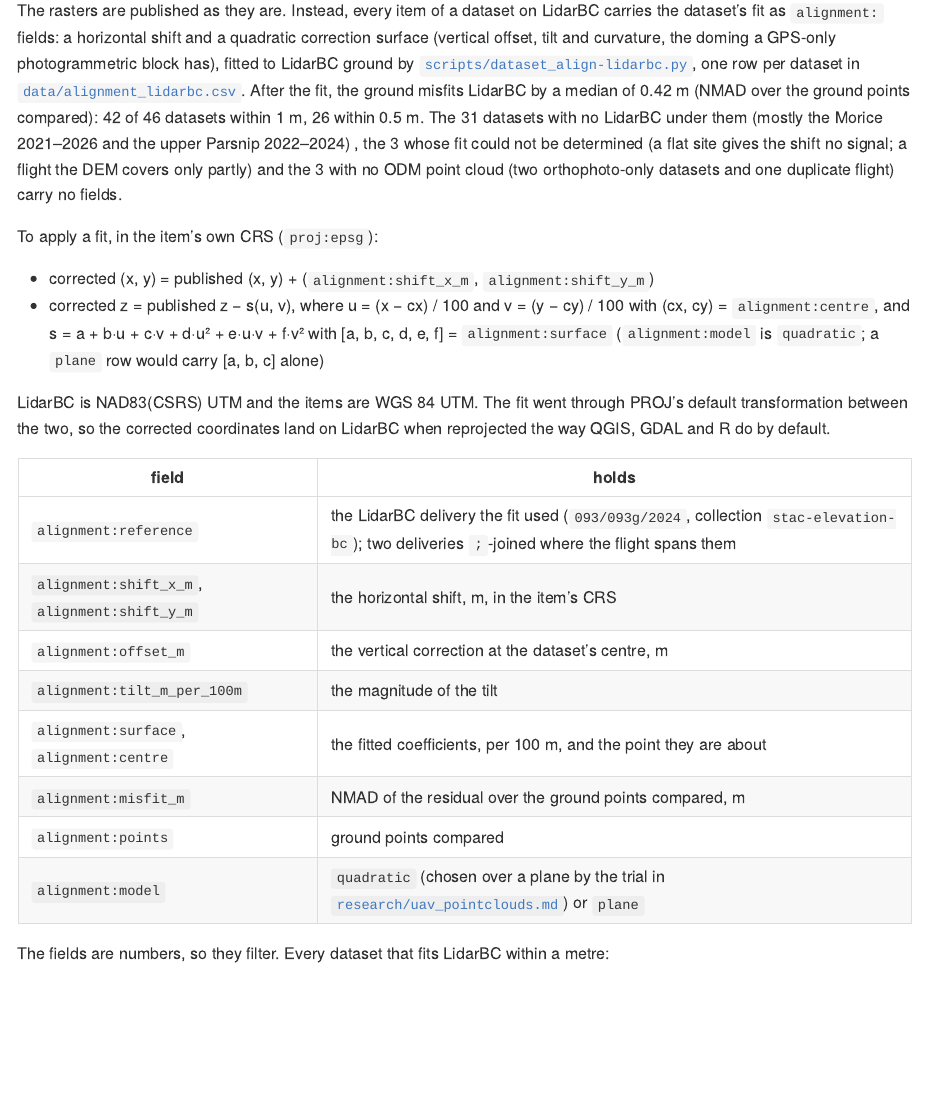
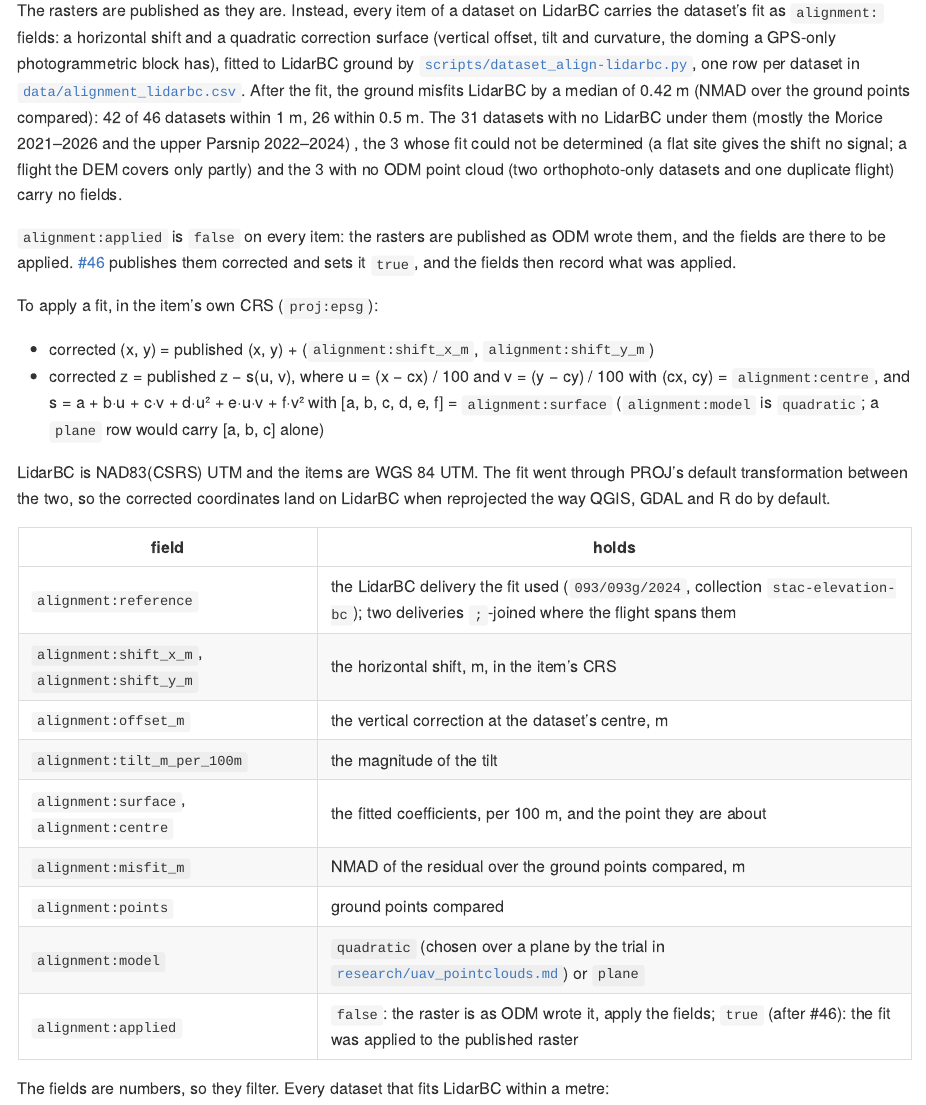
Before and after one commit to NewGraphEnvironment/stac_uav_bc, an R Markdown document (README.Rmd): the page in a window 1100 px wide, from 3880 px down. The pictures show the output file README.md that the author committed with the source, drawn offline in the style of GitHub; long lines of code are wrapped; badge pictures from the web are left out.

Commit message:
Add alignment:applied, false until #46 publishes corrected rasters (#41)
Decided 2026-10-16: the fitted datasets' rasters will be published with
the fit applied (#46, replacing the raw copies) and the clouds the same
way (#42, a sibling collection), so the fields have to say which reading
they carry. item_create.py writes alignment:applied = false on every
fitted dataset's items; dataset_align-lidarbc.py restates it for --check,
whose selftest now reports an item built before the field existed. The
README (rendered), NEWS and the research doc say what the flag means.

Verified: both selftests pass; item_fields and alignment_props agree on
all 83 table rows; the offline mirror rebuilt with the new builder passes
--check, the 245-item field audit, stacs validate (246, 0 invalid) and
audit.

Co-Authored-By: Claude Fable 5.1 <noreply@anthropic.com>
Claude-Session: https://claude.ai/code/session_012nRtQkJqL3i9VUhgQsWynG

```diff
--- a/NEWS.md
+++ b/NEWS.md
@@ -19,6 +19,8 @@ horizontally. The fields give the horizontal shift and the quadratic surface
 - `alignment:misfit_m`, `alignment:points`, `alignment:model`: NMAD of the residual over the ground
   points compared, how many, and `quadratic` (a plane, tried first, left a median of 0.78 m on the
   same datasets)
+- `alignment:applied`: `false` on every item, the rasters being published as ODM wrote them; #46
+  publishes them corrected and sets it `true`
 
 The README's "Elevations" section says how to apply them. `data/alignment_lidarbc.csv` is the table,
 `scripts/dataset_align-lidarbc.py` writes it, and a publish now needs the dataset's row; the first
--- a/README.Rmd
+++ b/README.Rmd
@@ -176,6 +176,8 @@ UAV elevations in this catalogue are GPS-referenced. No flight used ground contr
 
 The rasters are published as they are. Instead, every item of a dataset on LidarBC carries the dataset's fit as `alignment:` fields: a horizontal shift and a quadratic correction surface (vertical offset, tilt and curvature, the doming a GPS-only photogrammetric block has), fitted to LidarBC ground by [`scripts/dataset_align-lidarbc.py`](scripts/dataset_align-lidarbc.py), one row per dataset in [`data/alignment_lidarbc.csv`](data/alignment_lidarbc.csv). After the fit, the ground misfits LidarBC by a median of 0.42 m (NMAD over the ground points compared): 42 of 46 datasets within 1 m, 26 within 0.5 m. The 31 datasets with no LidarBC under them (mostly the Morice 2021–2026 and the upper Parsnip 2022–2024) , the 3 whose fit could not be determined (a flat site gives the shift no signal; a flight the DEM covers only partly) and the 3 with no ODM point cloud (two orthophoto-only datasets and one duplicate flight) carry no fields.
 
+`alignment:applied` is `false` on every item: the rasters are published as ODM wrote them, and the fields are there to be applied. [#46](https://github.com/NewGraphEnvironment/stac_uav_bc/issues/46) publishes them corrected and sets it `true`, and the fields then record what was applied.
+
 To apply a fit, in the item's own CRS (`proj:epsg`):
 
 - corrected (x, y) = published (x, y) + (`alignment:shift_x_m`, `alignment:shift_y_m`)
@@ -193,6 +195,7 @@ LidarBC is NAD83(CSRS) UTM and the items are WGS 84 UTM. The fit went through PR
 | `alignment:misfit_m` | NMAD of the residual over the ground points compared, m |
 | `alignment:points` | ground points compared |
 | `alignment:model` | `quadratic` (chosen over a plane by the trial in [`research/uav_pointclouds.md`](research/uav_pointclouds.md)) or `plane` |
+| `alignment:applied` | `false`: the raster is as ODM wrote it, apply the fields; `true` (after #46): the fit was applied to the published raster |
 
 The fields are numbers, so they filter. Every dataset that fits LidarBC within a metre:
 
--- a/research/uav_pointclouds.md
+++ b/research/uav_pointclouds.md
@@ -123,7 +123,8 @@ Ranked by value for the effort, cheapest first.
 the ODM ground (class 2) to the newest LidarBC delivery that covers at least half the flight, writes
 one row to `data/alignment_lidarbc.csv`, and `item_create.py` carries a fitted row on every item of the
 dataset as `alignment:` fields (the README's "Elevations" section says how to apply them). The rasters
-are published as they are. What changed from the probe, and why:
+are published as they are, and `alignment:applied` says so (`false`); #46 publishes them corrected and
+flips it, and #42 then publishes the clouds the same way. What changed from the probe, and why:
 
 - **Bilinear DEM sampling.** Nearest-cell added slope × U(−0.5, 0.5) m per point and made the
   0.25 m search a step function.
--- a/scripts/dataset_align-lidarbc.py
+++ b/scripts/dataset_align-lidarbc.py
@@ -603,6 +603,9 @@ def item_fields(row):
     fields = {k: cast(row[c]) for k, c, cast in ITEM_FIELDS}
     fields["alignment:surface"] = [float(c) for c in json.loads(row["surface"])]
     fields["alignment:centre"] = [float(row["centre_x"]), float(row["centre_y"])]
+    # As item_create.py writes it: no published raster is corrected until #46, which
+    # will read this from the corrected raster rather than from the table.
+    fields["alignment:applied"] = False
     return fields
 
 
@@ -944,6 +947,11 @@ def _selftest():
         (v_pub / "odm_dem" / v_item).write_text(json.dumps({"properties": item_fields(again[v])}))
         check(not any(d.startswith("r/w/2026/v") for d in check_table(again, root, prod, cog)),
               "--check on an item carrying exactly the fitted row's fields")
+        stale = {f: x for f, x in item_fields(again[v]).items() if f != "alignment:applied"}
+        (v_pub / "odm_dem" / v_item).write_text(json.dumps({"properties": stale}))
+        check(any(d.startswith(f"r/w/2026/v: item {v_item}") for d in check_table(again, root, prod, cog)),
+              "--check blind to an item built before alignment:applied existed")
+        (v_pub / "odm_dem" / v_item).write_text(json.dumps({"properties": item_fields(again[v])}))
         again[v]["misfit_m"] = str(float(again[v]["misfit_m"]) + 0.5)
         check(any(d.startswith(f"r/w/2026/v: item {v_item}") for d in check_table(again, root, prod, cog)),
               "--check blind to a fitted row that changed after its items were built")
--- a/scripts/item_create.py
+++ b/scripts/item_create.py
@@ -153,6 +153,12 @@ def alignment_props(row):
     except (KeyError, ValueError, TypeError) as e:
         sys.exit(f"REFUSED: alignment row for {'/'.join(row.get(k, '?') for k in ('region', 'watershed', 'year', 'item'))} "
                  f"is fitted but not readable: {e}")
+    # The rasters are published as ODM wrote them, so the fields are there to be
+    # applied. #46 publishes them corrected and sets this true per dataset, read from
+    # the corrected raster; until then no raster is corrected and the table has no
+    # column for it, so it is a constant here and in dataset_align-lidarbc.py's
+    # item_fields(), which restates this join for --check.
+    props["alignment:applied"] = False
     # json.dumps writes NaN and Infinity, item.validate() accepts them as numbers,
     # pgstac does not: a fitted row has to be finite everywhere.
     numbers = [v for v in props.values() if isinstance(v, float)] + props["alignment:surface"] + props["alignment:centre"]
@@ -343,7 +349,8 @@ def _selftest():
                   "alignment:shift_x_m": 3.0, "alignment:shift_y_m": -4.88, "alignment:offset_m": 69.823,
                   "alignment:tilt_m_per_100m": 1.273, "alignment:misfit_m": 0.982,
                   "alignment:surface": [69.8227, -0.6341, 1.1037],
-                  "alignment:centre": [529546.71, 5915090.51], "alignment:points": 200000}
+                  "alignment:centre": [529546.71, 5915090.51], "alignment:points": 200000,
+                  "alignment:applied": False}
     got_align = alignment_props(fitted)
     check(got_align == want_align, f"alignment_props: got {got_align}, want {want_align}")
     check(not fields_undeclared({"properties": got_align}), "alignment: prefix is undeclared")
```
Also changed, not shown: README.md, 1 other file.
